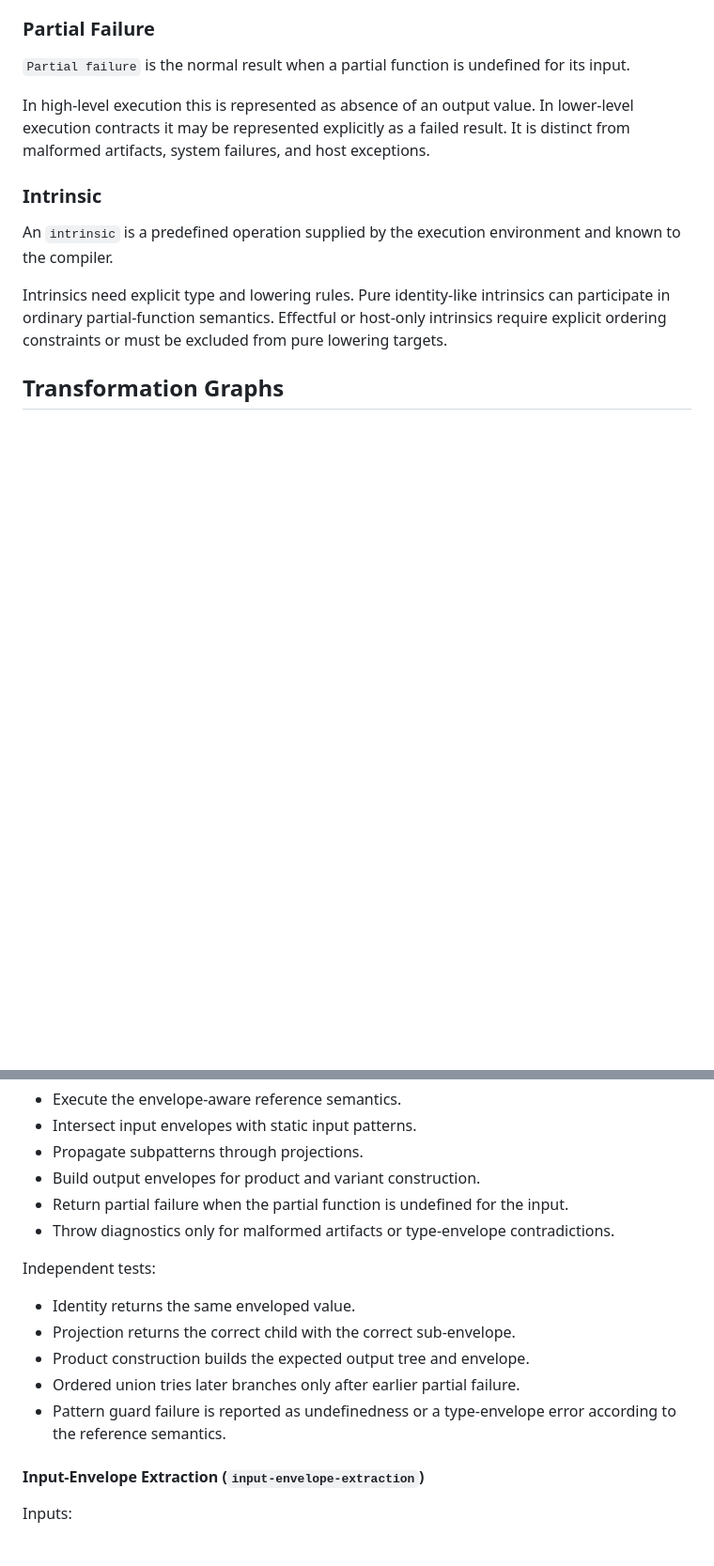
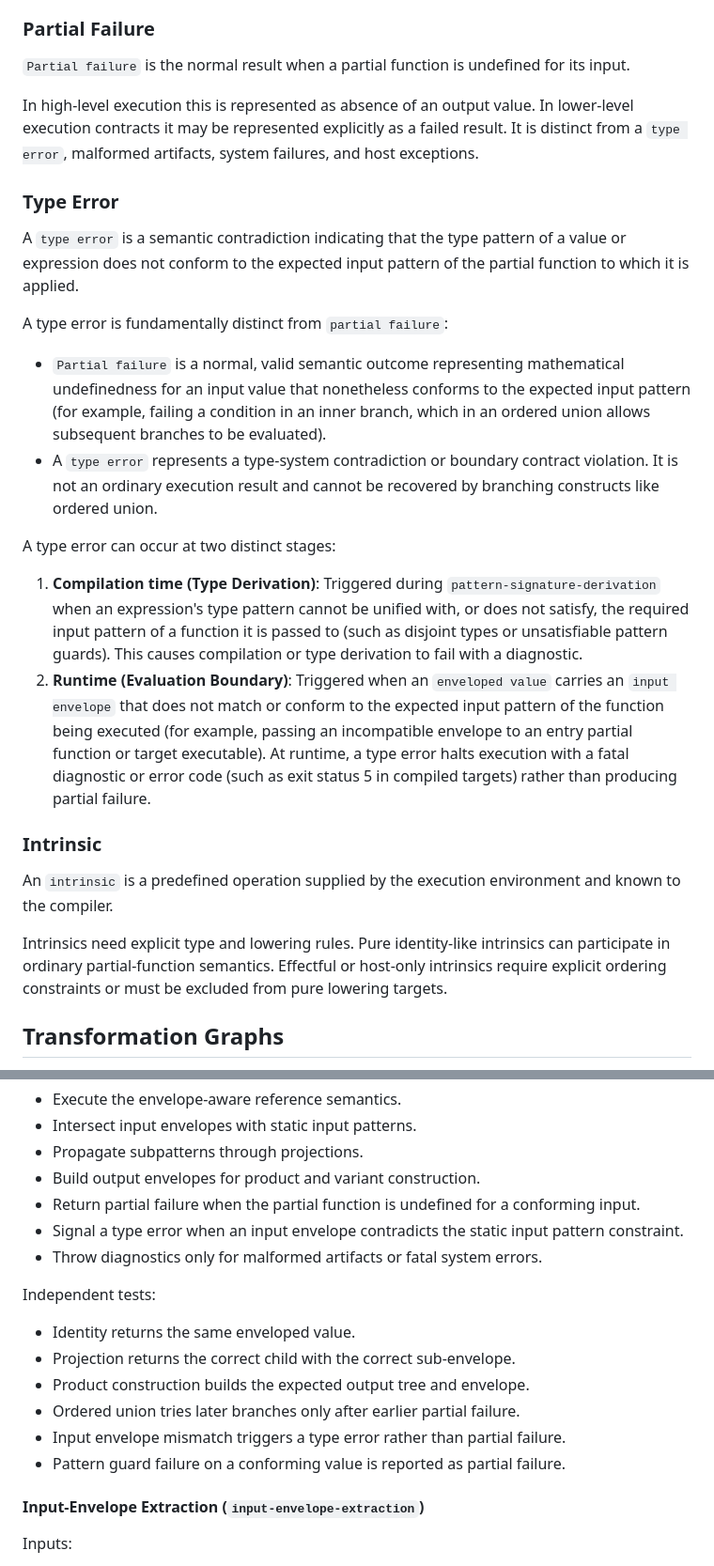
Before and after one commit to fraczak/k, a Markdown page: DOCS/DICTIONARY.md, 2 parts joined by grey strips. Shown at 94% size. GitHub-like rendering; blank space fills up the shorter version.

Commit message:
docs(dictionary): define Type Error and contrast with Partial Failure

```diff
--- a/DOCS/DICTIONARY.md
+++ b/DOCS/DICTIONARY.md
@@ -322,8 +322,38 @@ its input.
 
 In high-level execution this is represented as absence of an output value. In
 lower-level execution contracts it may be represented explicitly as a failed
-result. It is distinct from malformed artifacts, system failures, and host
-exceptions.
+result. It is distinct from a `type error`, malformed artifacts, system
+failures, and host exceptions.
+
+### Type Error
+
+A `type error` is a semantic contradiction indicating that the type pattern of a
+value or expression does not conform to the expected input pattern of the
+partial function to which it is applied.
+
+A type error is fundamentally distinct from `partial failure`:
+
+- `Partial failure` is a normal, valid semantic outcome representing mathematical
+  undefinedness for an input value that nonetheless conforms to the expected
+  input pattern (for example, failing a condition in an inner branch, which in
+  an ordered union allows subsequent branches to be evaluated).
+- A `type error` represents a type-system contradiction or boundary contract
+  violation. It is not an ordinary execution result and cannot be recovered by
+  branching constructs like ordered union.
+
+A type error can occur at two distinct stages:
+
+1. **Compilation time (Type Derivation)**: Triggered during
+   `pattern-signature-derivation` when an expression's type pattern cannot be
+   unified with, or does not satisfy, the required input pattern of a function
+   it is passed to (such as disjoint types or unsatisfiable pattern guards).
+   This causes compilation or type derivation to fail with a diagnostic.
+2. **Runtime (Evaluation Boundary)**: Triggered when an `enveloped value` carries
+   an `input envelope` that does not match or conform to the expected input
+   pattern of the function being executed (for example, passing an incompatible
+   envelope to an entry partial function or target executable). At runtime, a
+   type error halts execution with a fatal diagnostic or error code (such as exit
+   status 5 in compiled targets) rather than producing partial failure.
 
 ### Intrinsic
 
@@ -811,8 +841,9 @@ Contract:
 - Intersect input envelopes with static input patterns.
 - Propagate subpatterns through projections.
 - Build output envelopes for product and variant construction.
-- Return partial failure when the partial function is undefined for the input.
-- Throw diagnostics only for malformed artifacts or type-envelope contradictions.
+- Return partial failure when the partial function is undefined for a conforming input.
+- Signal a type error when an input envelope contradicts the static input pattern constraint.
+- Throw diagnostics only for malformed artifacts or fatal system errors.
 
 Independent tests:
 
@@ -820,8 +851,8 @@ Independent tests:
 - Projection returns the correct child with the correct sub-envelope.
 - Product construction builds the expected output tree and envelope.
 - Ordered union tries later branches only after earlier partial failure.
-- Pattern guard failure is reported as undefinedness or a type-envelope error
-  according to the reference semantics.
+- Input envelope mismatch triggers a type error rather than partial failure.
+- Pattern guard failure on a conforming value is reported as partial failure.
 
 #### Input-Envelope Extraction (`input-envelope-extraction`)
 
```
Also changed, not shown: other parts of DOCS/DICTIONARY.md (+6 -5 lines).
